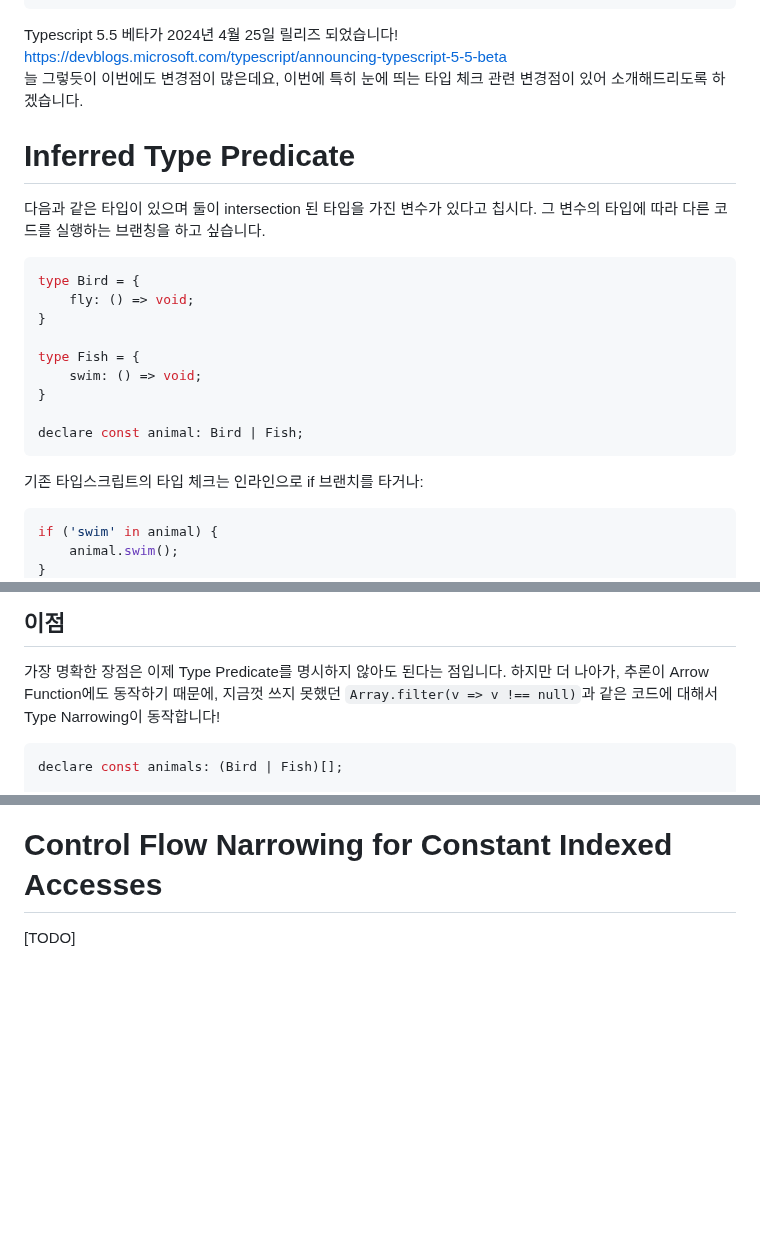
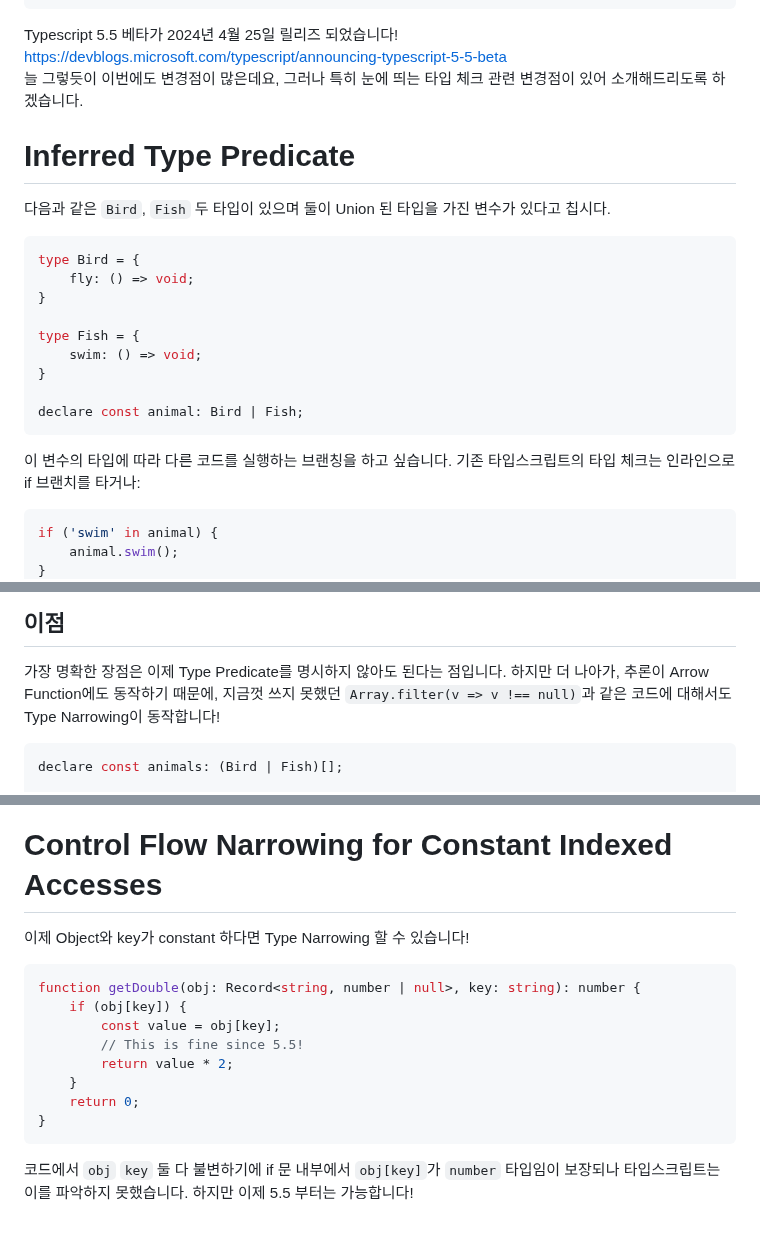
Before and after one commit to dlguswo333/dlguswo333.github.io, a Markdown page: markdown/2024/05-18-ko-typescript-5-5-0-notable-changes.md, 3 parts joined by grey strips. Rendered like a GitHub page; blank space fills up the shorter version.

````diff
--- a/markdown/2024/05-18-ko-typescript-5-5-0-notable-changes.md
+++ b/markdown/2024/05-18-ko-typescript-5-5-0-notable-changes.md
@@ -11,11 +11,10 @@ author:
 Typescript 5.5 베타가 2024년 4월 25일 릴리즈 되었습니다!<br>
 https://devblogs.microsoft.com/typescript/announcing-typescript-5-5-beta<br>
 늘 그렇듯이 이번에도 변경점이 많은데요,
-이번에 특히 눈에 띄는 타입 체크 관련 변경점이 있어 소개해드리도록 하겠습니다.
+그러나 특히 눈에 띄는 타입 체크 관련 변경점이 있어 소개해드리도록 하겠습니다.
 
 # Inferred Type Predicate
-다음과 같은 타입이 있으며 둘이 intersection 된 타입을 가진 변수가 있다고 칩시다.
-그 변수의 타입에 따라 다른 코드를 실행하는 브랜칭을 하고 싶습니다.
+다음과 같은 `Bird`, `Fish` 두 타입이 있으며 둘이 Union 된 타입을 가진 변수가 있다고 칩시다.
 
 ```ts
 type Bird = {
@@ -29,6 +28,7 @@ type Fish = {
 declare const animal: Bird | Fish;
 ```
 
+이 변수의 타입에 따라 다른 코드를 실행하는 브랜칭을 하고 싶습니다.
 기존 타입스크립트의 타입 체크는 인라인으로 if 브랜치를 타거나:
 
 ```ts
@@ -86,7 +91,7 @@ if (getIsBird(animal)) {
 ## 이점
 가장 명확한 장점은 이제 Type Predicate를 명시하지 않아도 된다는 점입니다.
 하지만 더 나아가, 추론이 Arrow Function에도 동작하기 때문에,
-지금껏 쓰지 못했던 `Array.filter(v => v !== null)`과 같은 코드에 대해서
+지금껏 쓰지 못했던 `Array.filter(v => v !== null)`과 같은 코드에 대해서도
 Type Narrowing이 동작합니다!
 
 ```ts
@@ -183,2 +239,17 @@ https://github.com/microsoft/TypeScript/pull/57465
 # Control Flow Narrowing for Constant Indexed Accesses
-[TODO]
+이제 Object와 key가 constant 하다면 Type Narrowing 할 수 있습니다!
+
+```ts
+function getDouble(obj: Record<string, number | null>, key: string): number {
+    if (obj[key]) {
+        const value = obj[key];
+        // This is fine since 5.5!
+        return value * 2;
+    }
+    return 0;
+}
+```
+
+코드에서 `obj` `key` 둘 다 불변하기에 if 문 내부에서 `obj[key]`가
+`number` 타입임이 보장되나 타입스크립트는 이를 파악하지 못했습니다.
+하지만 이제 5.5 부터는 가능합니다!
````
Also changed, not shown: other parts of markdown/2024/05-18-ko-typescript-5-5-0-notable-changes.md (+63 -7 lines), static/img/05-18-ko-typescript-5-5-0-notable-changes/inferred-type-predicate.png (added), static/img/05-18-ko-typescript-5-5-0-notable-changes/no-type-predicate-function-error.png (added), static/img/05-18-ko-typescript-5-5-0-notable-changes/unwanted-inferred-type-predicate.png (added).
